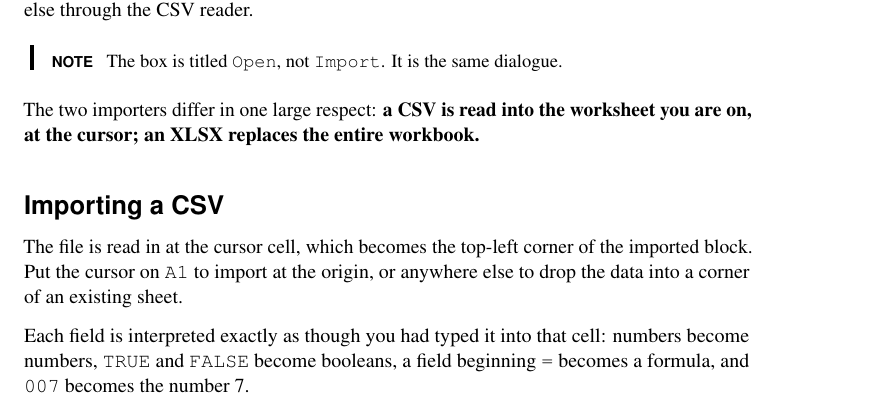
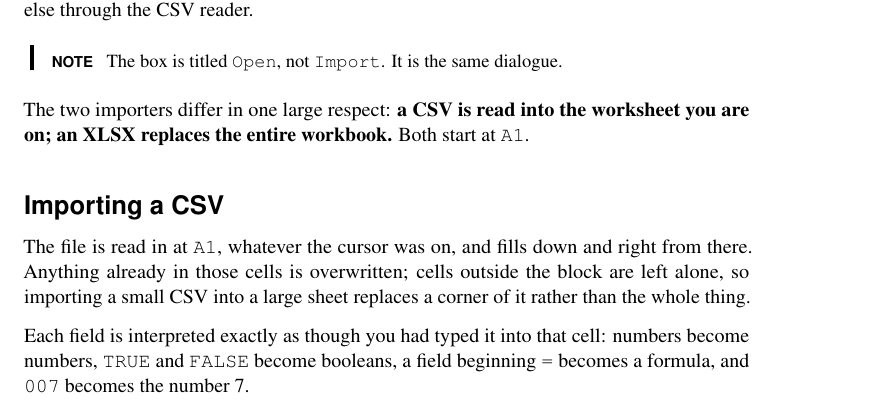
Before and after one commit to sandlbn/commander-calc, a LaTeX thesis (docs/manual/commander-calc-manual.tex, which reads docs/manual/ch/09-import-export.tex): part of page 59 of 179, cut so that both start at the same text. Compiled offline with pdfLaTeX.

Commit message:
Fix csv import

```diff
--- a/docs/manual/ch/09-import-export.tex
+++ b/docs/manual/ch/09-import-export.tex
@@ -25,14 +25,16 @@ The box is titled \msg{Open}, not \msg{Import}. It is the same dialogue.
 \end{ccnote}
 
 The two importers differ in one large respect: \textbf{a CSV is read into the
-worksheet you are on, at the cursor; an XLSX replaces the entire workbook.}
+worksheet you are on; an XLSX replaces the entire workbook.} Both start at
+\cellref{A1}.
 
 \section{Importing a CSV}
 \index{CSV!import}
 
-The file is read in at the cursor cell, which becomes the top-left corner of
-the imported block. Put the cursor on \cellref{A1} to import at the origin, or
-anywhere else to drop the data into a corner of an existing sheet.
+The file is read in at \cellref{A1}, whatever the cursor was on, and fills
+down and right from there. Anything already in those cells is overwritten;
+cells outside the block are left alone, so importing a small CSV into a large
+sheet replaces a corner of it rather than the whole thing.
 
 Each field is interpreted exactly as though you had typed it into that cell:
 numbers become numbers, \lit{TRUE} and \lit{FALSE} become booleans, a field
```
Also changed, not shown: 1 other file.
